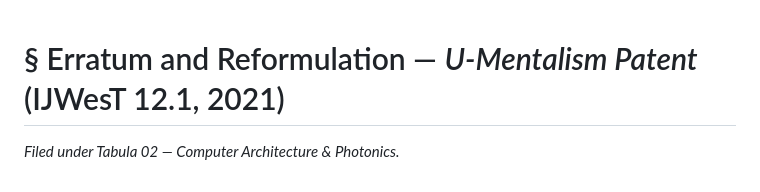
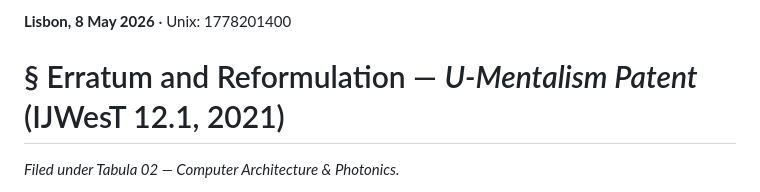
Before and after one commit to U-Mentalism/U-Mentalism.github.io, a Markdown page: reflections/02.md, the part around the change. Drawn GitHub-style.

Commit message:
notebook: tab 02 — Computer Architecture & Photonics

```diff
--- a/reflections/02.md
+++ b/reflections/02.md
@@ -1,3 +1,5 @@
+**Lisbon, 8 May 2026** · Unix: 1778201400
+
 # § Erratum and Reformulation — *U-Mentalism Patent* (IJWesT 12.1, 2021)
 
 *Filed under Tabula 02 — Computer Architecture & Photonics.*
```
